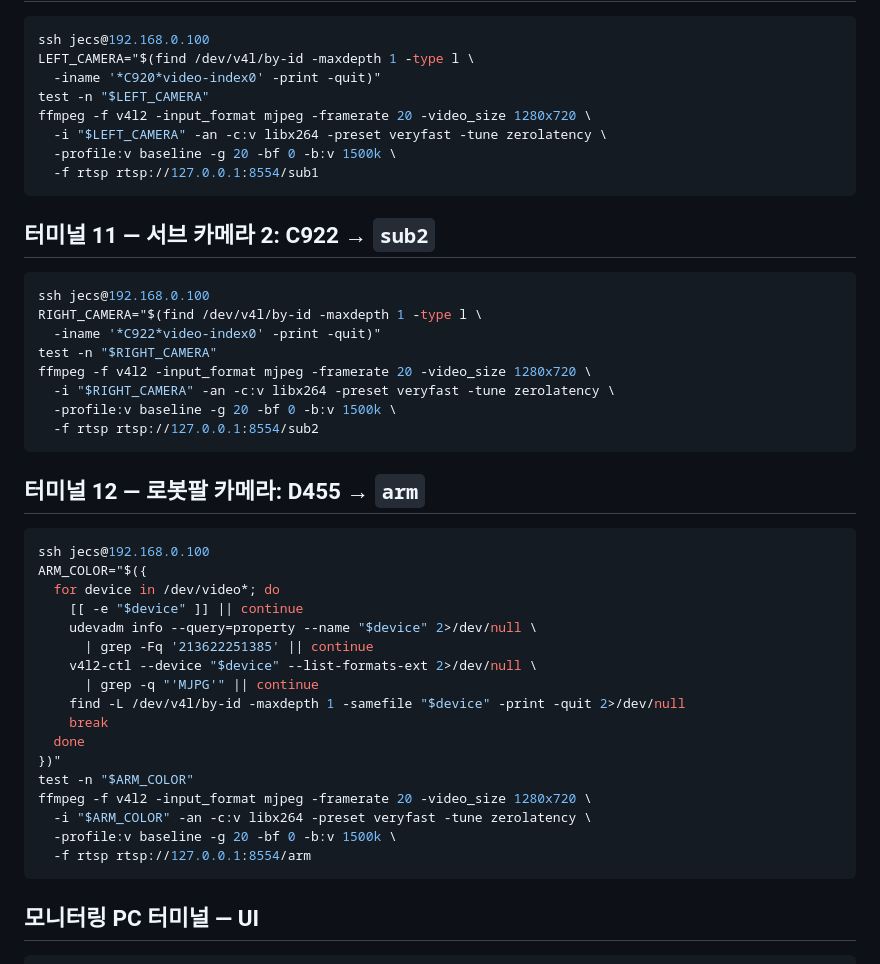
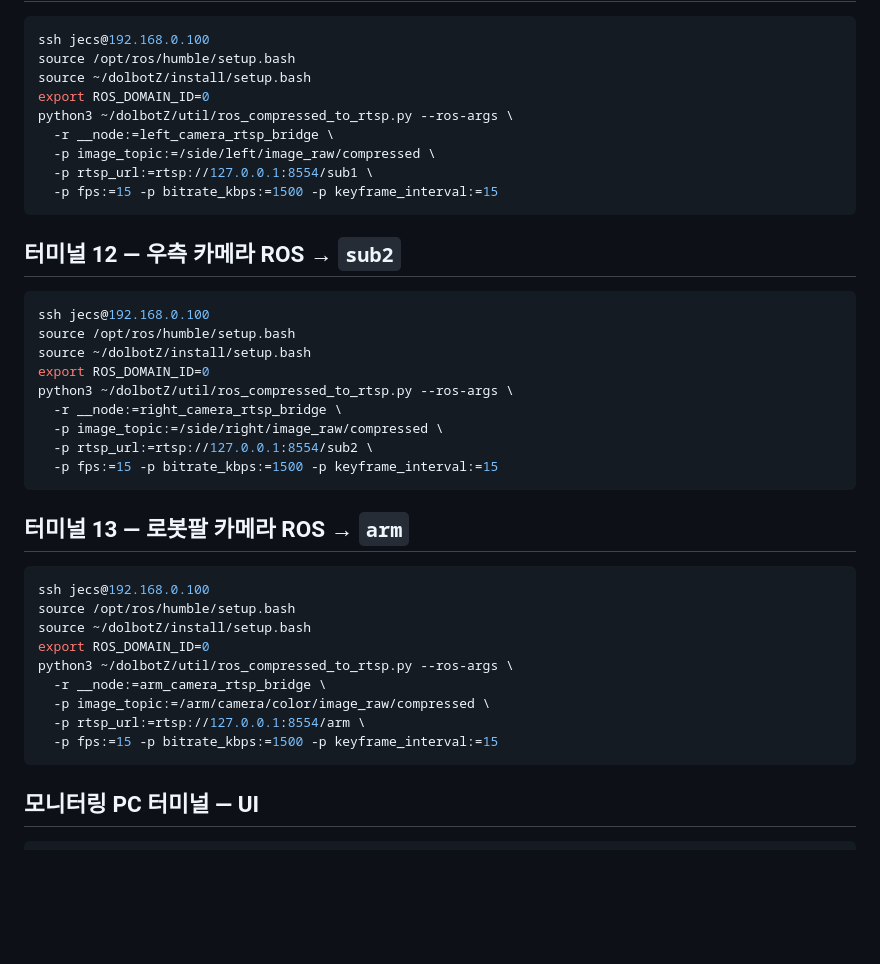
Before and after one commit to Kuz-DX/DolbotZ-Center, a Markdown page: jecstoUI.md, the part around one of its changes. Drawn GitHub-style; blank space fills up the shorter version.

````diff
--- a/jecstoUI.md
+++ b/jecstoUI.md
@@ -113,48 +123,42 @@ ffmpeg -f v4l2 -input_format mjpeg -framerate 20 -video_size 1280x720 \
 
 ```bash
 ssh jecs@192.168.0.100
-LEFT_CAMERA="$(find /dev/v4l/by-id -maxdepth 1 -type l \
-  -iname '*C920*video-index0' -print -quit)"
-test -n "$LEFT_CAMERA"
-ffmpeg -f v4l2 -input_format mjpeg -framerate 20 -video_size 1280x720 \
-  -i "$LEFT_CAMERA" -an -c:v libx264 -preset veryfast -tune zerolatency \
-  -profile:v baseline -g 20 -bf 0 -b:v 1500k \
-  -f rtsp rtsp://127.0.0.1:8554/sub1
+source /opt/ros/humble/setup.bash
+source ~/dolbotZ/install/setup.bash
+export ROS_DOMAIN_ID=0
+python3 ~/dolbotZ/util/ros_compressed_to_rtsp.py --ros-args \
+  -r __node:=left_camera_rtsp_bridge \
+  -p image_topic:=/side/left/image_raw/compressed \
+  -p rtsp_url:=rtsp://127.0.0.1:8554/sub1 \
+  -p fps:=15 -p bitrate_kbps:=1500 -p keyframe_interval:=15
 ```
 
-## 터미널 11 — 서브 카메라 2: C922 → `sub2`
+## 터미널 12 — 우측 카메라 ROS → `sub2`
 
 ```bash
 ssh jecs@192.168.0.100
-RIGHT_CAMERA="$(find /dev/v4l/by-id -maxdepth 1 -type l \
-  -iname '*C922*video-index0' -print -quit)"
-test -n "$RIGHT_CAMERA"
-ffmpeg -f v4l2 -input_format mjpeg -framerate 20 -video_size 1280x720 \
-  -i "$RIGHT_CAMERA" -an -c:v libx264 -preset veryfast -tune zerolatency \
-  -profile:v baseline -g 20 -bf 0 -b:v 1500k \
-  -f rtsp rtsp://127.0.0.1:8554/sub2
+source /opt/ros/humble/setup.bash
+source ~/dolbotZ/install/setup.bash
+export ROS_DOMAIN_ID=0
+python3 ~/dolbotZ/util/ros_compressed_to_rtsp.py --ros-args \
+  -r __node:=right_camera_rtsp_bridge \
+  -p image_topic:=/side/right/image_raw/compressed \
+  -p rtsp_url:=rtsp://127.0.0.1:8554/sub2 \
+  -p fps:=15 -p bitrate_kbps:=1500 -p keyframe_interval:=15
 ```
 
-## 터미널 12 — 로봇팔 카메라: D455 → `arm`
+## 터미널 13 — 로봇팔 카메라 ROS → `arm`
 
 ```bash
 ssh jecs@192.168.0.100
-ARM_COLOR="$({
-  for device in /dev/video*; do
-    [[ -e "$device" ]] || continue
-    udevadm info --query=property --name "$device" 2>/dev/null \
-      | grep -Fq '213622251385' || continue
-    v4l2-ctl --device "$device" --list-formats-ext 2>/dev/null \
-      | grep -q "'MJPG'" || continue
-    find -L /dev/v4l/by-id -maxdepth 1 -samefile "$device" -print -quit 2>/dev/null
-    break
-  done
-})"
-test -n "$ARM_COLOR"
-ffmpeg -f v4l2 -input_format mjpeg -framerate 20 -video_size 1280x720 \
-  -i "$ARM_COLOR" -an -c:v libx264 -preset veryfast -tune zerolatency \
-  -profile:v baseline -g 20 -bf 0 -b:v 1500k \
-  -f rtsp rtsp://127.0.0.1:8554/arm
+source /opt/ros/humble/setup.bash
+source ~/dolbotZ/install/setup.bash
+export ROS_DOMAIN_ID=0
+python3 ~/dolbotZ/util/ros_compressed_to_rtsp.py --ros-args \
+  -r __node:=arm_camera_rtsp_bridge \
+  -p image_topic:=/arm/camera/color/image_raw/compressed \
+  -p rtsp_url:=rtsp://127.0.0.1:8554/arm \
+  -p fps:=15 -p bitrate_kbps:=1500 -p keyframe_interval:=15
 ```
 
 ## 모니터링 PC 터미널 — UI
````
Also changed, not shown: other parts of jecstoUI.md (+33 -23 lines).
